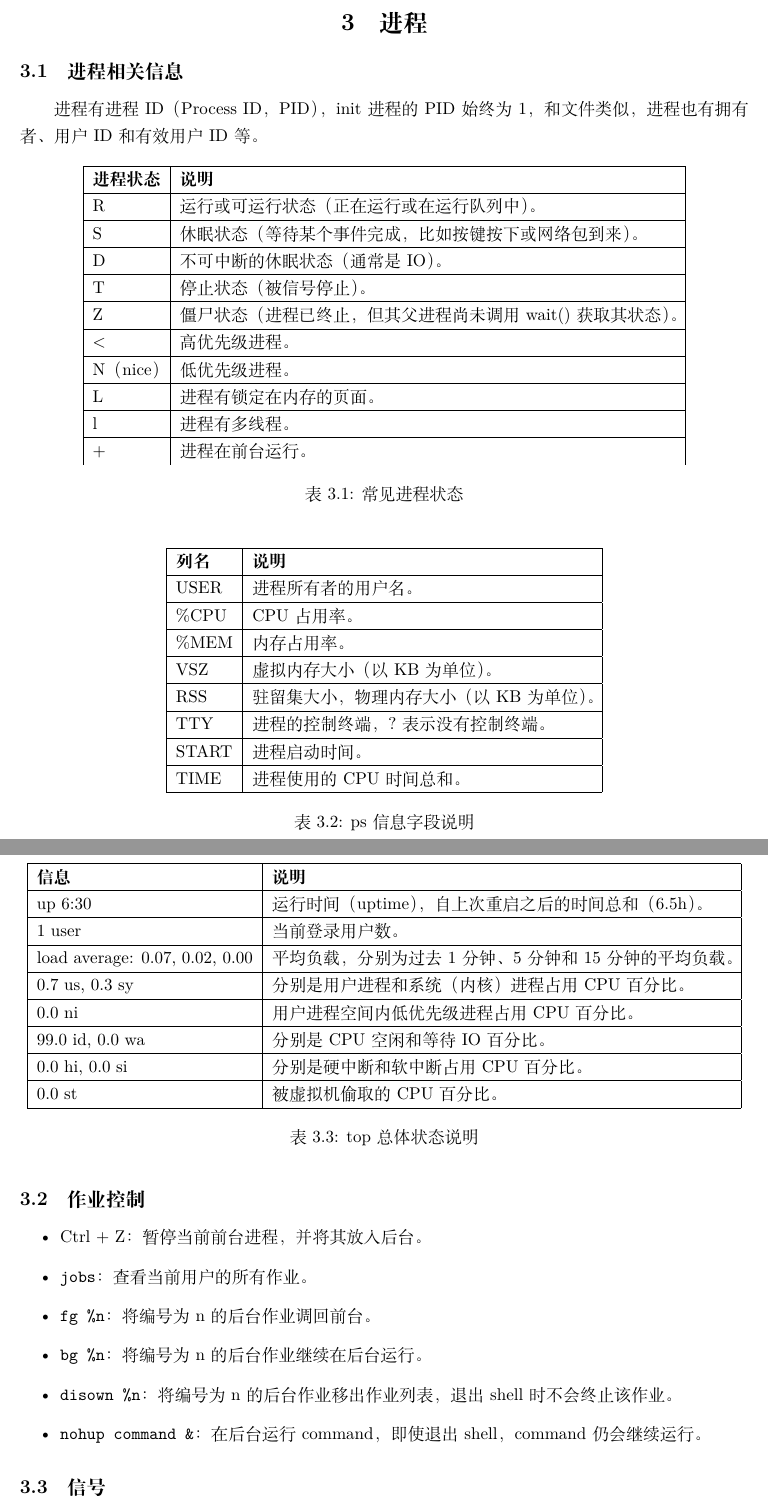
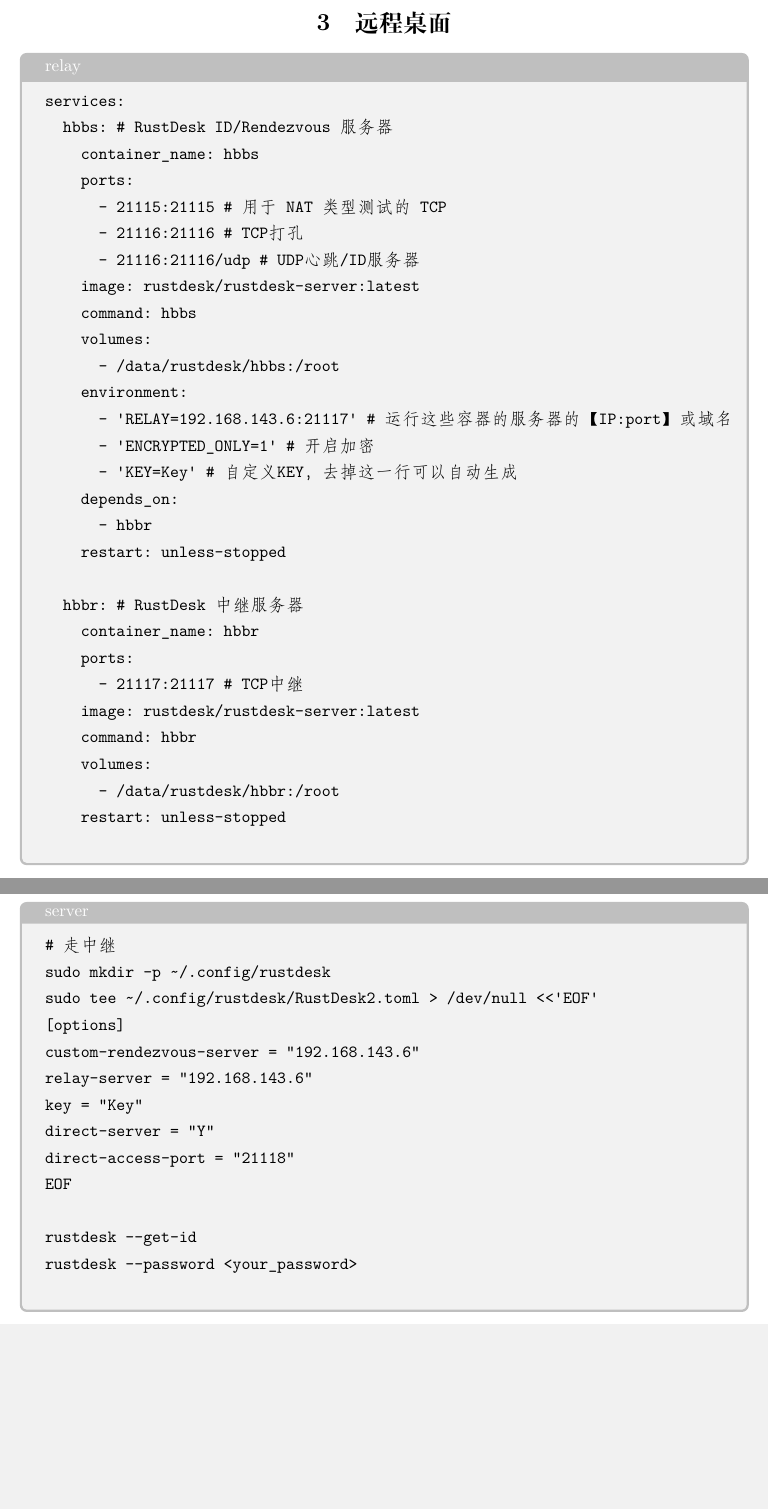
Before and after one commit to wpcRaskolnikov/tech-notes, a LaTeX document (remote_services/main.tex, which reads remote_services/chapters/chapter3.tex): two parts of pages 6 and 7 of 18 before the commit and two parts of pages 6 and 7 of 17 after it, joined at a grey line, cut at the place of the change, the shorter picture padded with empty space. Compiled offline with XeLaTeX.

Commit message:
update remote_services

```diff
--- a/remote_services/chapters/chapter3.tex
+++ b/remote_services/chapters/chapter3.tex
@@ -1,96 +1,51 @@
-\section{进程}
-\subsection{进程相关信息}
-进程有进程ID（Process ID，PID），init进程的PID始终为1，和文件类似，
-进程也有拥有者、用户ID和有效用户ID等。
-\begin{table}[H]
-	\centering
-	\begin{tabular}{|l|l|}
-		\hline
-		\textbf{进程状态} & \textbf{说明}                       \\
-		\hline
-		R             & 运行或可运行状态（正在运行或在运行队列中）。            \\
-		\hline
-		S             & 休眠状态（等待某个事件完成，比如按键按下或网络包到来）。      \\
-		\hline
-		D             & 不可中断的休眠状态（通常是IO）。                 \\
-		\hline
-		T             & 停止状态（被信号停止）。                      \\
-		\hline
-		Z             & 僵尸状态（进程已终止，但其父进程尚未调用wait()获取其状态）。 \\
-		\hline
-		<             & 高优先级进程。                           \\
-		\hline
-		N（nice）       & 低优先级进程。                           \\
-		\hline
-		L             & 进程有锁定在内存的页面。                      \\
-		\hline
-		l             & 进程有多线程。                           \\
-		\hline
-		+             & 进程在前台运行。                          \\
-	\end{tabular}
-	\caption{常见进程状态}
-\end{table}
+\section{远程桌面}
+\begin{code}[title=relay]
+	\begin{verbatim}
+services:
+  hbbs: # RustDesk ID/Rendezvous 服务器
+    container_name: hbbs
+    ports:
+      - 21115:21115 # 用于 NAT 类型测试的 TCP
+      - 21116:21116 # TCP打孔
+      - 21116:21116/udp # UDP心跳/ID服务器
+    image: rustdesk/rustdesk-server:latest
+    command: hbbs
+    volumes:
+      - /data/rustdesk/hbbs:/root
+    environment:
+      - 'RELAY=192.168.143.6:21117' # 运行这些容器的服务器的【IP:port】或域名
+      - 'ENCRYPTED_ONLY=1' # 开启加密
+      - 'KEY=Key' # 自定义KEY，去掉这一行可以自动生成
+    depends_on:
+      - hbbr
+    restart: unless-stopped
 
-\begin{table}[H]
-	\centering
-	\begin{tabular}{|l|l|}
-		\hline
-		\textbf{列名} & \textbf{说明}           \\
-		\hline
-		USER        & 进程所有者的用户名。            \\
-		\hline
-		\%CPU       & CPU占用率。               \\
-		\hline
-		\%MEM       & 内存占用率。                \\
-		\hline
-		VSZ         & 虚拟内存大小（以KB为单位）。       \\
-		\hline
-		RSS         & 驻留集大小，物理内存大小（以KB为单位）。 \\
-		\hline
-		TTY         & 进程的控制终端，?表示没有控制终端。    \\
-		\hline
-		START       & 进程启动时间。               \\
-		\hline
-		TIME        & 进程使用的CPU时间总和。         \\
-		\hline
-	\end{tabular}
-	\caption{ps信息字段说明}
-\end{table}
+  hbbr: # RustDesk 中继服务器
+    container_name: hbbr
+    ports:
+      - 21117:21117 # TCP中继
+    image: rustdesk/rustdesk-server:latest
+    command: hbbr
+    volumes:
+      - /data/rustdesk/hbbr:/root
+    restart: unless-stopped
+    \end{verbatim}
+\end{code}
 
-\begin{table}[H]
-	\centering
-	\begin{tabular}{|l|l|}
-		\hline
-		\textbf{信息}                    & \textbf{说明}                      \\
-		\hline
-		up 6:30                        & 运行时间（uptime），自上次重启之后的时间总和（6.5h）。 \\
-		\hline
-		1 user                         & 当前登录用户数。                         \\
-		\hline
-		load average: 0.07, 0.02, 0.00 & 平均负载，分别为过去1分钟、5分钟和15分钟的平均负载。     \\
-		\hline
-		0.7 us, 0.3 sy                 & 分别是用户进程和系统（内核）进程占用CPU百分比。        \\
-		\hline
-		0.0 ni                         & 用户进程空间内低优先级进程占用CPU百分比。           \\
-		\hline
-		99.0 id, 0.0 wa                & 分别是CPU空闲和等待IO百分比。                \\
-		\hline
-		0.0 hi, 0.0 si                 & 分别是硬中断和软中断占用CPU百分比。              \\
-		\hline
-		0.0 st                         & 被虚拟机偷取的CPU百分比。                   \\
-		\hline
-	\end{tabular}
-	\caption{top总体状态说明}
-\end{table}
+\begin{code}[title=server]
+	\begin{verbatim}
+# 走中继
+sudo mkdir -p ~/.config/rustdesk
+sudo tee ~/.config/rustdesk/RustDesk2.toml > /dev/null <<'EOF'
+[options]
+custom-rendezvous-server = "192.168.143.6"
+relay-server = "192.168.143.6"
+key = "Key"
+direct-server = "Y"
+direct-access-port = "21118"
+EOF
 
-\subsection{作业控制}
-\begin{itemize}
-	\item Ctrl + Z：暂停当前前台进程，并将其放入后台。
-	\item \verb|jobs|：查看当前用户的所有作业。
-	\item \verb|fg %n|：将编号为n的后台作业调回前台。
-	\item \verb|bg %n|：将编号为n的后台作业继续在后台运行。
-	\item \verb|disown %n|：将编号为n的后台作业移出作业列表，退出shell时不会终止该作业。
-	\item \verb|nohup command &|：在后台运行command，即使退出shell，command仍会继续运行。
-\end{itemize}
-
-\subsection{信号}
+rustdesk --get-id
+rustdesk --password <your_password>
+    \end{verbatim}
+\end{code}
```
Also changed, not shown: remote_services/chapters/chapter1.tex (+2 -0 lines), web/chapters/chapter1.tex (+25 -0 lines), remote_services/main.pdf, web/main.pdf, remote_services/chapters/chapter3.tex (28 more changed lines).
